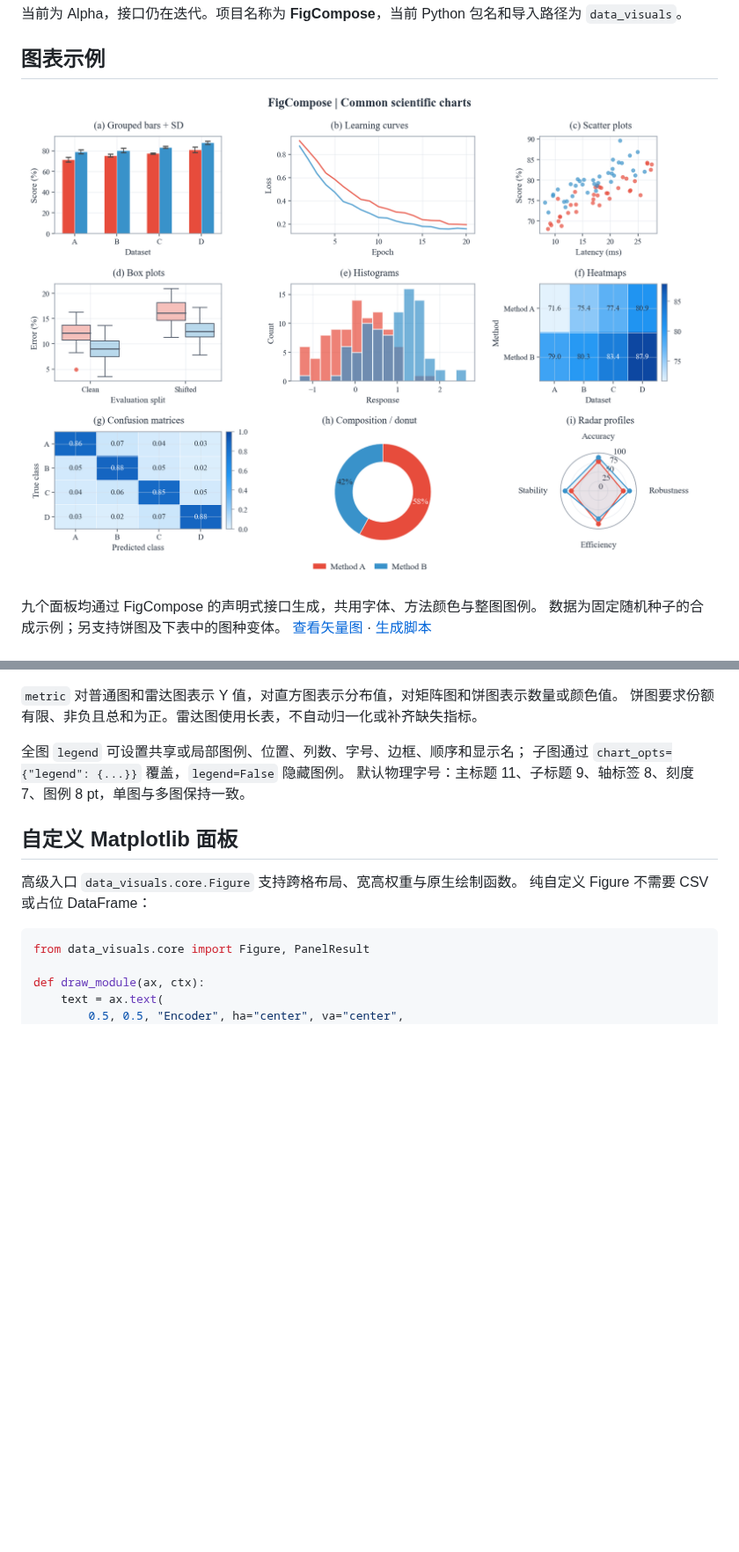
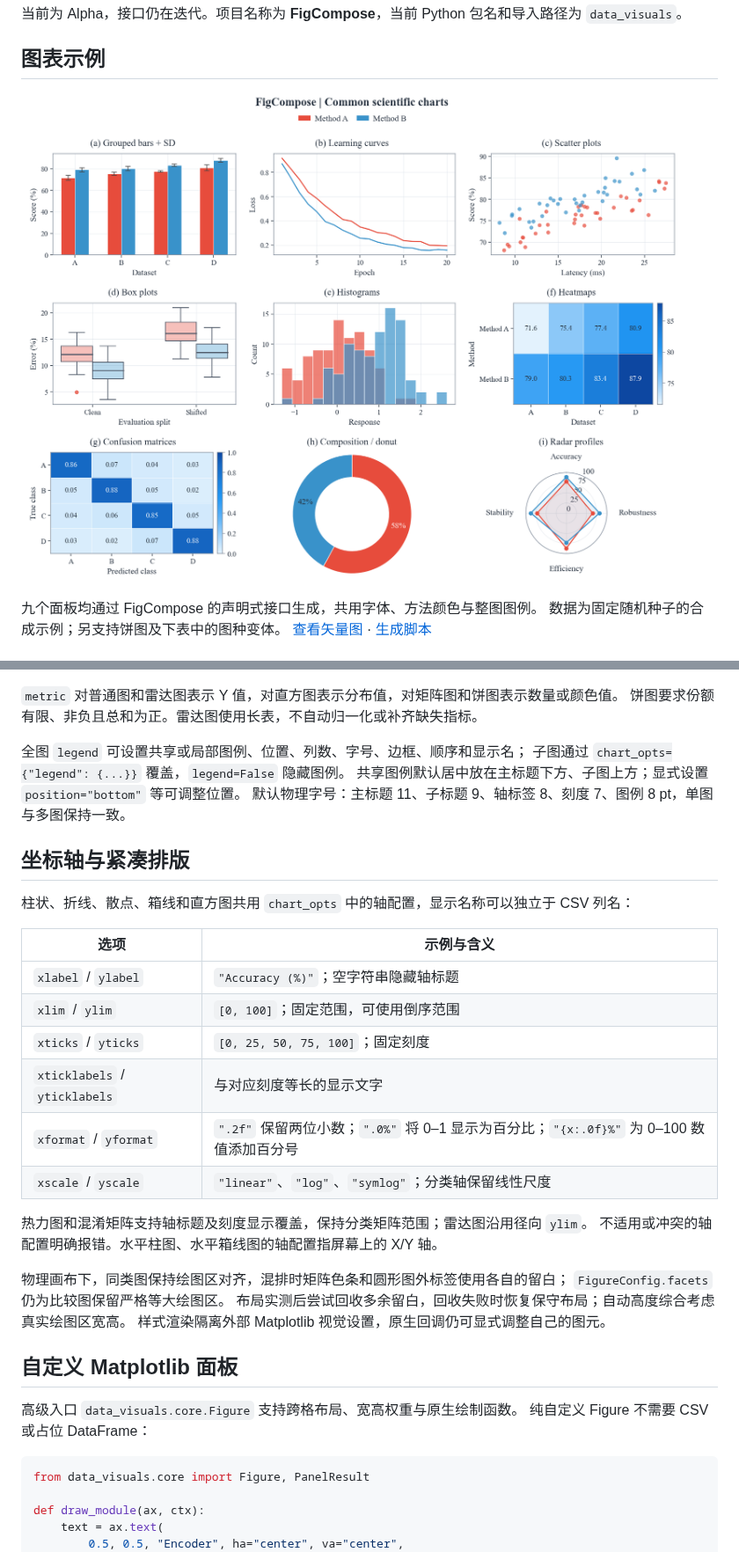
Before and after one commit to frederickc8896-Fabulous/FigCompose, a Markdown page: README.md, 2 parts joined by grey strips. Shown at 88% size. Rendered like a GitHub page; pictures changed too: assets/readme/traditional_charts.png; blank space fills up the shorter version.

```diff
--- a/README.md
+++ b/README.md
@@ -92,7 +94,29 @@ fig.render("figure.png", dpi=300)
 
 全图 `legend` 可设置共享或局部图例、位置、列数、字号、边框、顺序和显示名；
 子图通过 `chart_opts={"legend": {...}}` 覆盖，`legend=False` 隐藏图例。
+共享图例默认居中放在主标题下方、子图上方；显式设置 `position="bottom"` 等可调整位置。
 默认物理字号：主标题 11、子标题 9、轴标签 8、刻度 7、图例 8 pt，单图与多图保持一致。
+
+## 坐标轴与紧凑排版
+
+柱状、折线、散点、箱线和直方图共用 `chart_opts` 中的轴配置，显示名称可以独立于 CSV 列名：
+
+| 选项 | 示例与含义 |
+|---|---|
+| `xlabel` / `ylabel` | `"Accuracy (%)"`；空字符串隐藏轴标题 |
+| `xlim` / `ylim` | `[0, 100]`；固定范围，可使用倒序范围 |
+| `xticks` / `yticks` | `[0, 25, 50, 75, 100]`；固定刻度 |
+| `xticklabels` / `yticklabels` | 与对应刻度等长的显示文字 |
+| `xformat` / `yformat` | `".2f"` 保留两位小数；`".0%"` 将 0–1 显示为百分比；`"{x:.0f}%"` 为 0–100 数值添加百分号 |
+| `xscale` / `yscale` | `"linear"`、`"log"`、`"symlog"`；分类轴保留线性尺度 |
+
+热力图和混淆矩阵支持轴标题及刻度显示覆盖，保持分类矩阵范围；雷达图沿用径向 `ylim`。
+不适用或冲突的轴配置明确报错。水平柱图、水平箱线图的轴配置指屏幕上的 X/Y 轴。
+
+物理画布下，同类图保持绘图区对齐，混排时矩阵色条和圆形图外标签使用各自的留白；
+`FigureConfig.facets` 仍为比较图保留严格等大绘图区。
+布局实测后尝试回收多余留白，回收失败时恢复保守布局；自动高度综合考虑真实绘图区宽高。
+样式渲染隔离外部 Matplotlib 视觉设置，原生回调仍可显式调整自己的图元。
 
 ## 自定义 Matplotlib 面板
 
```
Also changed, not shown: other parts of README.md (+5 -3 lines), 2 other files.
